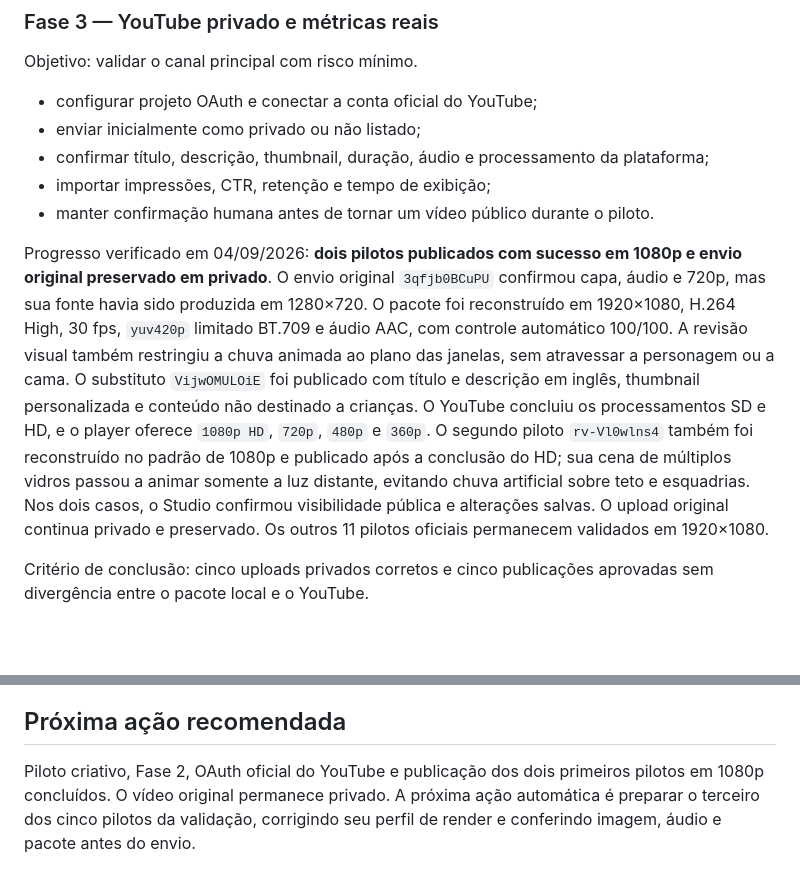
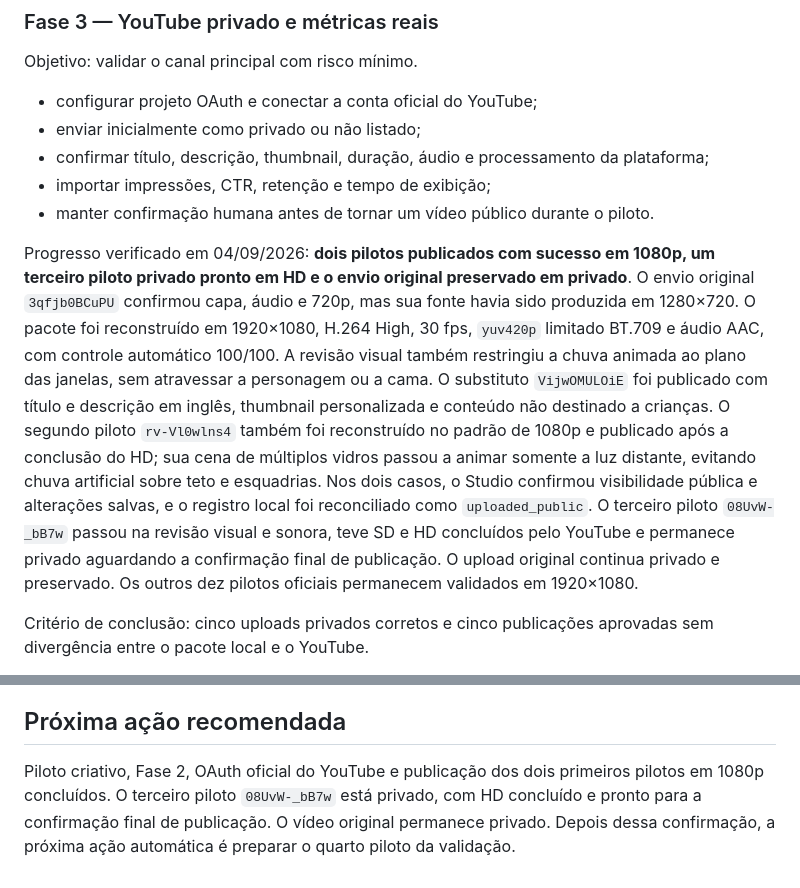
Before and after one commit to yanstutz33/faceless-content-factory, a Markdown page: docs/roadmap.md, 2 parts joined by grey strips. Drawn GitHub-style; blank space fills up the shorter version.

Commit message:
Track third private HD pilot

```diff
--- a/docs/roadmap.md
+++ b/docs/roadmap.md
@@ -76,7 +76,7 @@ Objetivo: validar o canal principal com risco mínimo.
 - importar impressões, CTR, retenção e tempo de exibição;
 - manter confirmação humana antes de tornar um vídeo público durante o piloto.
 
-Progresso verificado em 04/09/2026: **dois pilotos publicados com sucesso em 1080p e envio original preservado em privado**. O envio original `3qfjb0BCuPU` confirmou capa, áudio e 720p, mas sua fonte havia sido produzida em 1280×720. O pacote foi reconstruído em 1920×1080, H.264 High, 30 fps, `yuv420p` limitado BT.709 e áudio AAC, com controle automático 100/100. A revisão visual também restringiu a chuva animada ao plano das janelas, sem atravessar a personagem ou a cama. O substituto `VijwOMULOiE` foi publicado com título e descrição em inglês, thumbnail personalizada e conteúdo não destinado a crianças. O YouTube concluiu os processamentos SD e HD, e o player oferece `1080p HD`, `720p`, `480p` e `360p`. O segundo piloto `rv-Vl0wlns4` também foi reconstruído no padrão de 1080p e publicado após a conclusão do HD; sua cena de múltiplos vidros passou a animar somente a luz distante, evitando chuva artificial sobre teto e esquadrias. Nos dois casos, o Studio confirmou visibilidade pública e alterações salvas. O upload original continua privado e preservado. Os outros 11 pilotos oficiais permanecem validados em 1920×1080.
+Progresso verificado em 04/09/2026: **dois pilotos publicados com sucesso em 1080p, um terceiro piloto privado pronto em HD e o envio original preservado em privado**. O envio original `3qfjb0BCuPU` confirmou capa, áudio e 720p, mas sua fonte havia sido produzida em 1280×720. O pacote foi reconstruído em 1920×1080, H.264 High, 30 fps, `yuv420p` limitado BT.709 e áudio AAC, com controle automático 100/100. A revisão visual também restringiu a chuva animada ao plano das janelas, sem atravessar a personagem ou a cama. O substituto `VijwOMULOiE` foi publicado com título e descrição em inglês, thumbnail personalizada e conteúdo não destinado a crianças. O segundo piloto `rv-Vl0wlns4` também foi reconstruído no padrão de 1080p e publicado após a conclusão do HD; sua cena de múltiplos vidros passou a animar somente a luz distante, evitando chuva artificial sobre teto e esquadrias. Nos dois casos, o Studio confirmou visibilidade pública e alterações salvas, e o registro local foi reconciliado como `uploaded_public`. O terceiro piloto `08UvW-_bB7w` passou na revisão visual e sonora, teve SD e HD concluídos pelo YouTube e permanece privado aguardando a confirmação final de publicação. O upload original continua privado e preservado. Os outros dez pilotos oficiais permanecem validados em 1920×1080.
 
 Critério de conclusão: cinco uploads privados corretos e cinco publicações aprovadas sem divergência entre o pacote local e o YouTube.
 
@@ -155,4 +155,4 @@ Um lote só avança quando todas as condições abaixo forem verdadeiras:
 
 ## Próxima ação recomendada
 
-Piloto criativo, Fase 2, OAuth oficial do YouTube e publicação dos dois primeiros pilotos em 1080p concluídos. O vídeo original permanece privado. A próxima ação automática é preparar o terceiro dos cinco pilotos da validação, corrigindo seu perfil de render e conferindo imagem, áudio e pacote antes do envio.
+Piloto criativo, Fase 2, OAuth oficial do YouTube e publicação dos dois primeiros pilotos em 1080p concluídos. O terceiro piloto `08UvW-_bB7w` está privado, com HD concluído e pronto para a confirmação final de publicação. O vídeo original permanece privado. Depois dessa confirmação, a próxima ação automática é preparar o quarto piloto da validação.
```
